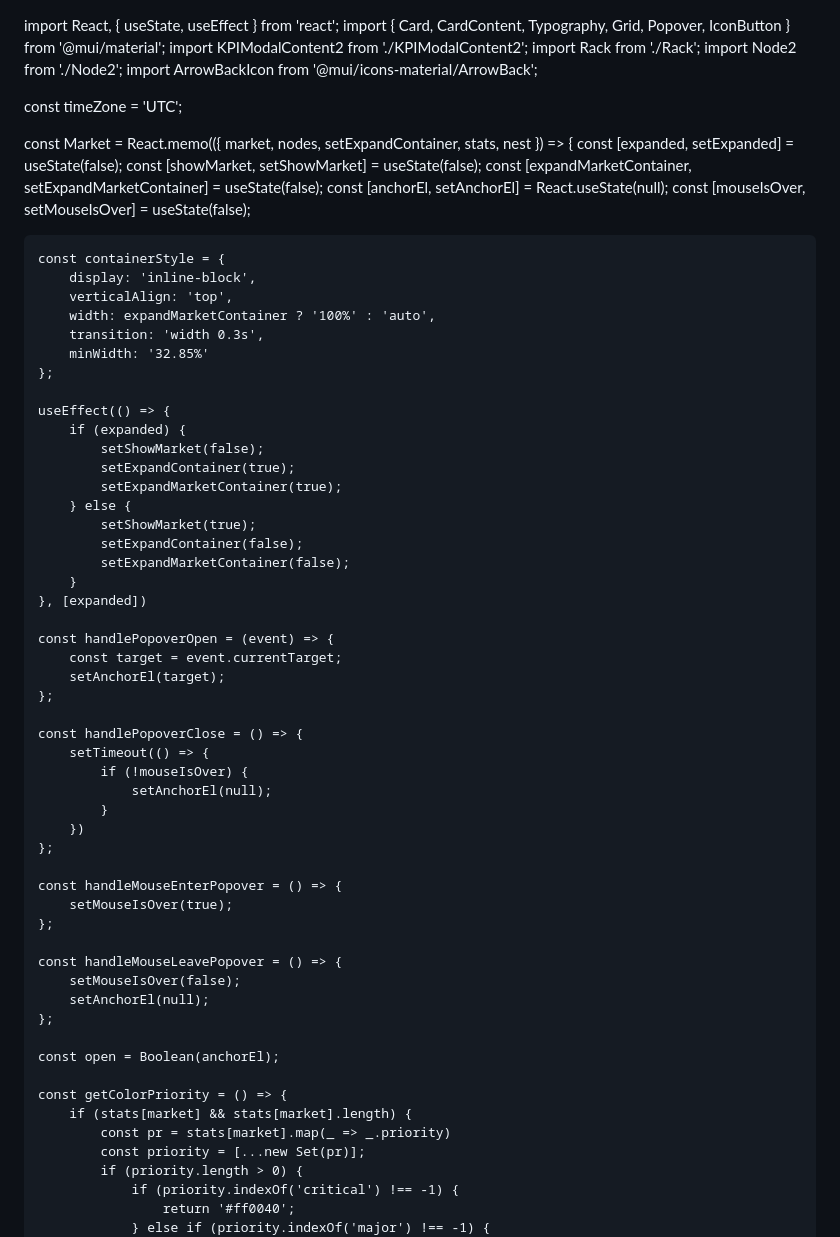
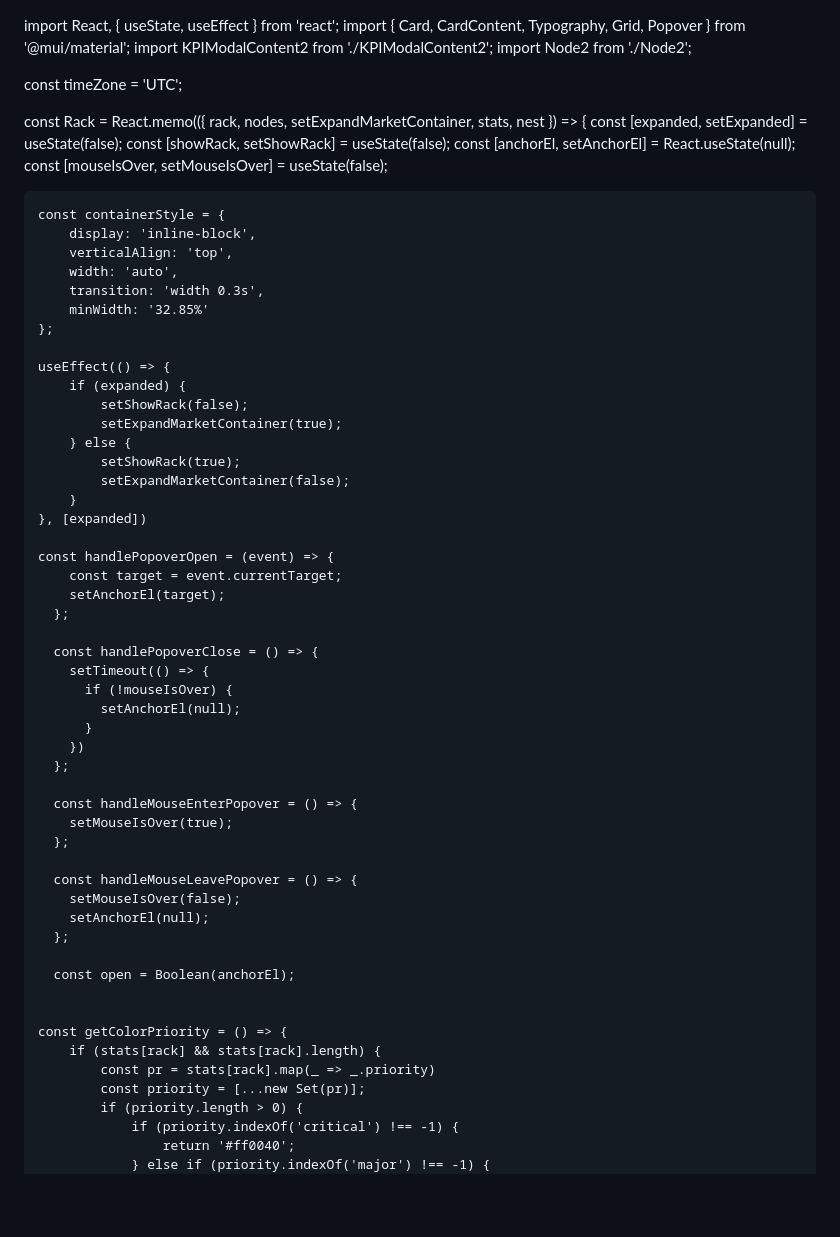
Before and after one commit to narahari27/Javascriptmastered, a Markdown page: README.md, the part around one of its changes. Rendered like a GitHub page; blank space fills up the shorter version.

```diff
--- a/README.md
+++ b/README.md
@@ -1,35 +1,30 @@
 import React, { useState, useEffect } from 'react';
-import { Card, CardContent, Typography, Grid, Popover, IconButton } from '@mui/material';
+import { Card, CardContent, Typography, Grid, Popover } from '@mui/material';
 import KPIModalContent2 from './KPIModalContent2';
-import Rack from './Rack';
 import Node2 from './Node2';
-import ArrowBackIcon from '@mui/icons-material/ArrowBack';
 
 const timeZone = 'UTC';
 
-const Market = React.memo(({ market, nodes, setExpandContainer, stats, nest }) => {
+const Rack = React.memo(({ rack, nodes, setExpandMarketContainer, stats, nest }) => {
     const [expanded, setExpanded] = useState(false);
-    const [showMarket, setShowMarket] = useState(false);
-    const [expandMarketContainer, setExpandMarketContainer] = useState(false);
+    const [showRack, setShowRack] = useState(false);
     const [anchorEl, setAnchorEl] = React.useState(null);
     const [mouseIsOver, setMouseIsOver] = useState(false);
 
     const containerStyle = {
         display: 'inline-block',
         verticalAlign: 'top',
-        width: expandMarketContainer ? '100%' : 'auto',
+        width: 'auto',
         transition: 'width 0.3s',
         minWidth: '32.85%'
     };
 
     useEffect(() => {
         if (expanded) {
-            setShowMarket(false);
-            setExpandContainer(true);
+            setShowRack(false);
             setExpandMarketContainer(true);
         } else {
-            setShowMarket(true);
-            setExpandContainer(false);
+            setShowRack(true);
             setExpandMarketContainer(false);
         }
     }, [expanded])
@@ -37,30 +32,31 @@ const Market = React.memo(({ market, nodes, setExpandContainer, stats, nest }) =
     const handlePopoverOpen = (event) => {
         const target = event.currentTarget;
         setAnchorEl(target);
-    };
+      };
 
-    const handlePopoverClose = () => {
+      const handlePopoverClose = () => {
         setTimeout(() => {
-            if (!mouseIsOver) {
-                setAnchorEl(null);
-            }
+          if (!mouseIsOver) {
+            setAnchorEl(null);
+          }
         })
-    };
+      };
 
-    const handleMouseEnterPopover = () => {
+      const handleMouseEnterPopover = () => {
         setMouseIsOver(true);
-    };
+      };
 
-    const handleMouseLeavePopover = () => {
+      const handleMouseLeavePopover = () => {
         setMouseIsOver(false);
         setAnchorEl(null);
-    };
+      };
 
-    const open = Boolean(anchorEl);
+      const open = Boolean(anchorEl);
+
 
     const getColorPriority = () => {
-        if (stats[market] && stats[market].length) {
-            const pr = stats[market].map(_ => _.priority)
+        if (stats[rack] && stats[rack].length) {
+            const pr = stats[rack].map(_ => _.priority)
             const priority = [...new Set(pr)];
             if (priority.length > 0) {
                 if (priority.indexOf('critical') !== -1) {
```
Also changed, not shown: other parts of README.md (+30 -63 lines).
